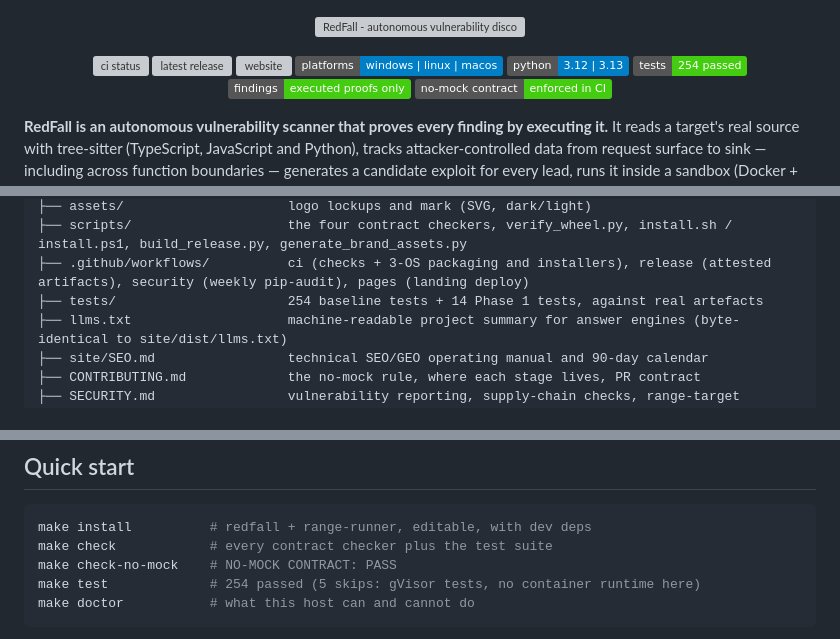
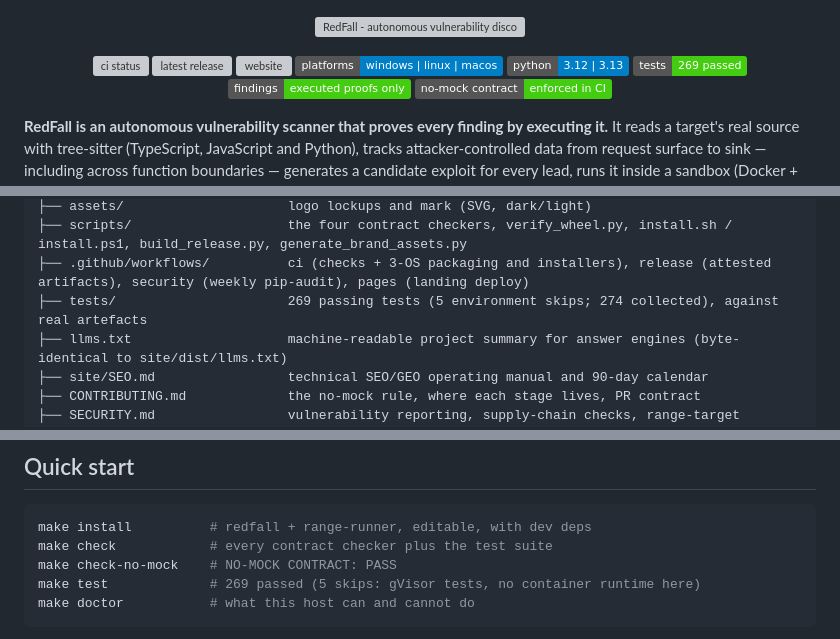
Before and after one commit to DevAnimecx/redfall, a Markdown page: README.md, 3 parts joined by grey strips. Drawn GitHub-style; badges without logos; grey boxes are pictures that could not be loaded.

Commit message:
docs: record phase 1 CI verification

````diff
--- a/README.md
+++ b/README.md
@@ -11,7 +11,7 @@
   <a href="https://devanimecx.github.io/redfall/"><img src="https://img.shields.io/badge/website-devanimecx.github.io%2Fredfall-ff2b2b" alt="website"></a>
   <img src="https://img.shields.io/badge/platforms-windows%20%7C%20linux%20%7C%20macos-blue" alt="platforms">
   <img src="https://img.shields.io/badge/python-3.12%20%7C%203.13-blue" alt="python versions">
-  <img src="https://img.shields.io/badge/tests-254%20passed-brightgreen" alt="254 tests passing">
+  <img src="https://img.shields.io/badge/tests-269%20passed-brightgreen" alt="269 tests passing">
   <img src="https://img.shields.io/badge/findings-executed%20proofs%20only-brightgreen" alt="findings are executed proofs only">
   <a href="scripts/check_no_mock.py"><img src="https://img.shields.io/badge/no--mock%20contract-enforced%20in%20CI-brightgreen" alt="no-mock contract enforced in CI"></a>
 </p>
@@ -156,7 +156,7 @@ redfall/
 ├── assets/                     logo lockups and mark (SVG, dark/light)
 ├── scripts/                    the four contract checkers, verify_wheel.py, install.sh / install.ps1, build_release.py, generate_brand_assets.py
 ├── .github/workflows/          ci (checks + 3-OS packaging and installers), release (attested artifacts), security (weekly pip-audit), pages (landing deploy)
-├── tests/                      254 baseline tests + 14 Phase 1 tests, against real artefacts
+├── tests/                      269 passing tests (5 environment skips; 274 collected), against real artefacts
 ├── llms.txt                    machine-readable project summary for answer engines (byte-identical to site/dist/llms.txt)
 ├── site/SEO.md                 technical SEO/GEO operating manual and 90-day calendar
 ├── CONTRIBUTING.md             the no-mock rule, where each stage lives, PR contract
@@ -254,7 +254,7 @@ project, same claims, same evidence, without scrolling a README.
 make install          # redfall + range-runner, editable, with dev deps
 make check            # every contract checker plus the test suite
 make check-no-mock    # NO-MOCK CONTRACT: PASS
-make test             # 254 passed (5 skips: gVisor tests, no container runtime here)
+make test             # 269 passed (5 skips: gVisor tests, no container runtime here)
 make doctor           # what this host can and cannot do
 ```
 
````
Also changed, not shown: CHANGELOG.md (+7 -3 lines).
